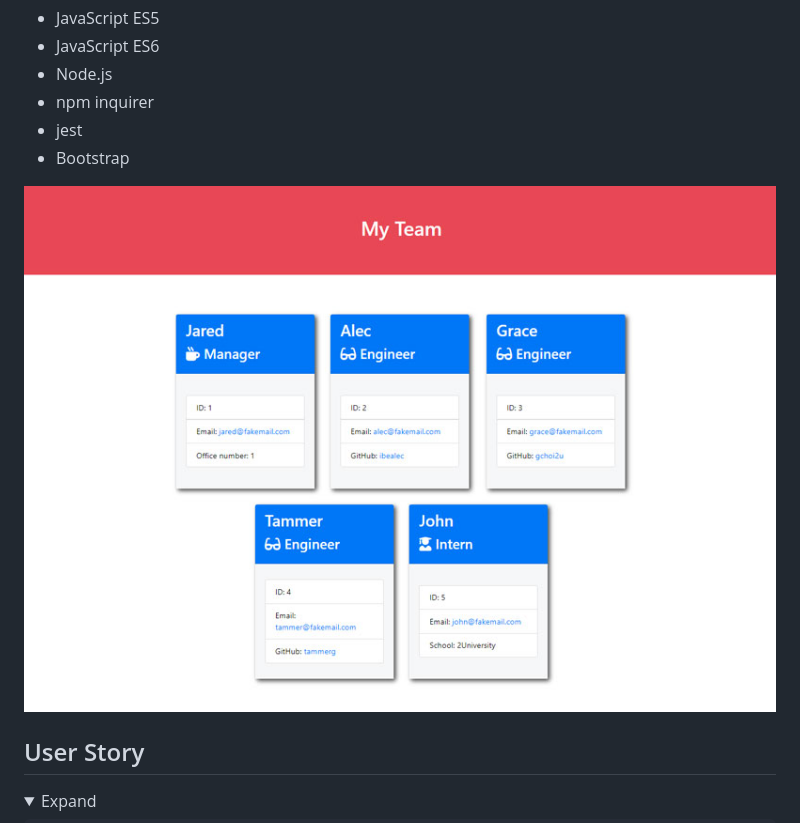
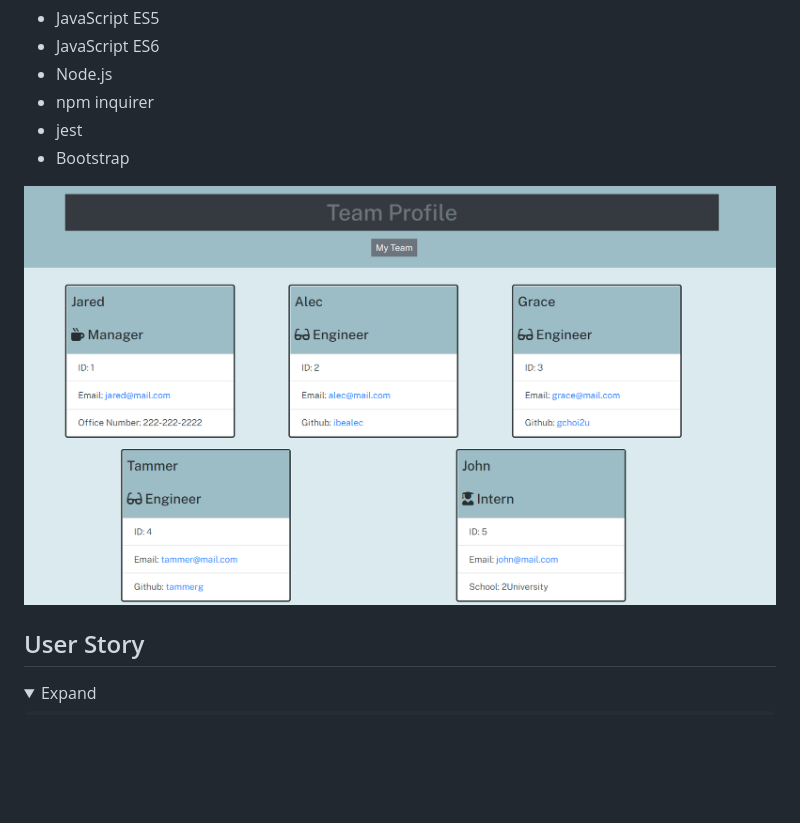
Before and after one commit to rosefrancis-tech/teamprofile-generator, a Markdown page: README.md, the part around the change. GitHub-like rendering; pictures changed too: assets/images/mock-up.png (added); folded sections open; blank space fills up the shorter version.

```diff
--- a/README.md
+++ b/README.md
@@ -25,7 +25,7 @@ This interactive project generates a webpage by accepting inputs from the user i
 * jest
 * Bootstrap
 
-![Mock-up image](/assets/images/mock-up.jpg "Mock-up image")
+![Mock-up image](/assets/images/mock-up.png "Mock-up image")
 ## User Story
 <details>
 <summary>Expand</summary>
```
Also changed, not shown: 2 other files.
